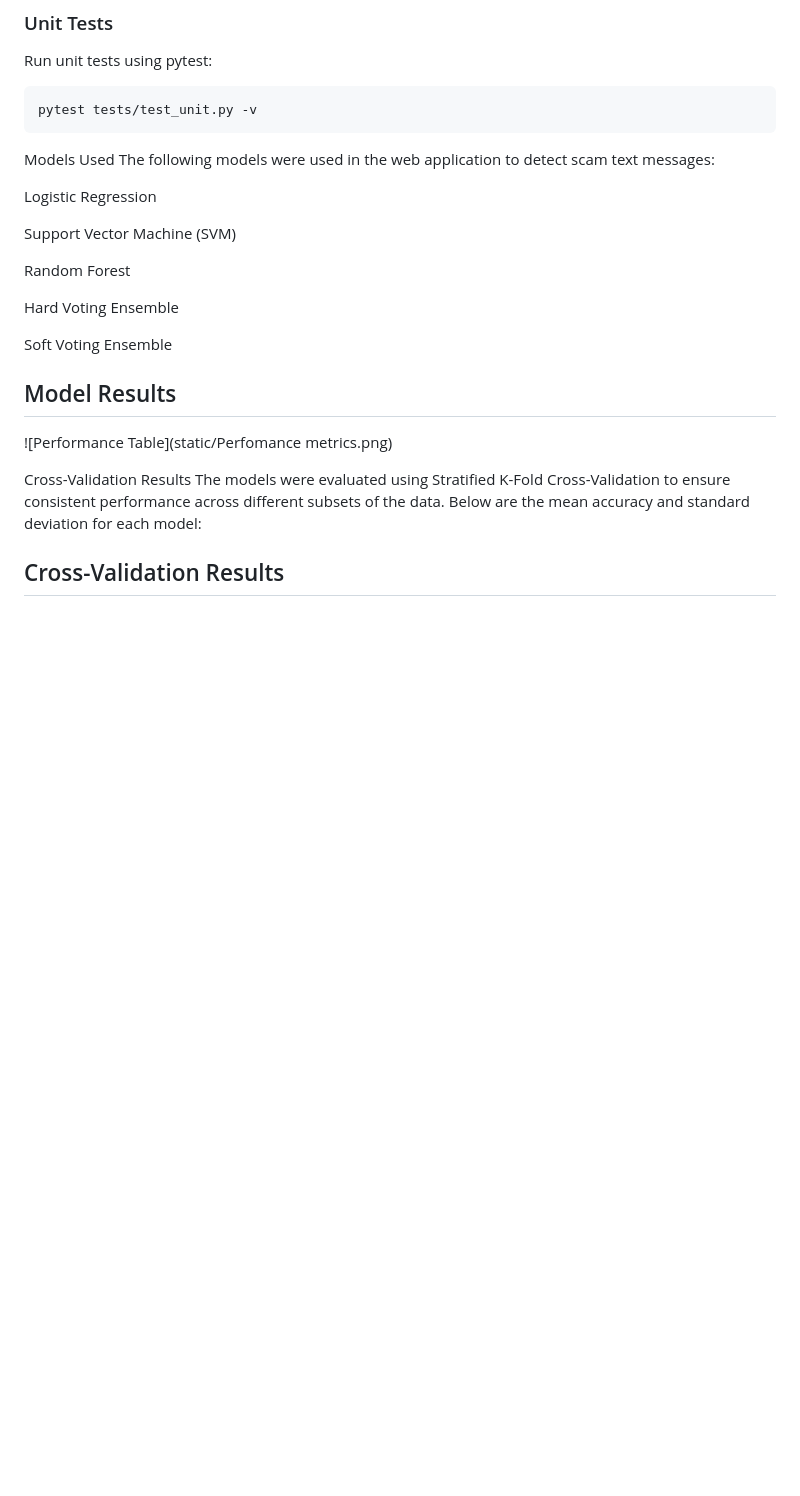
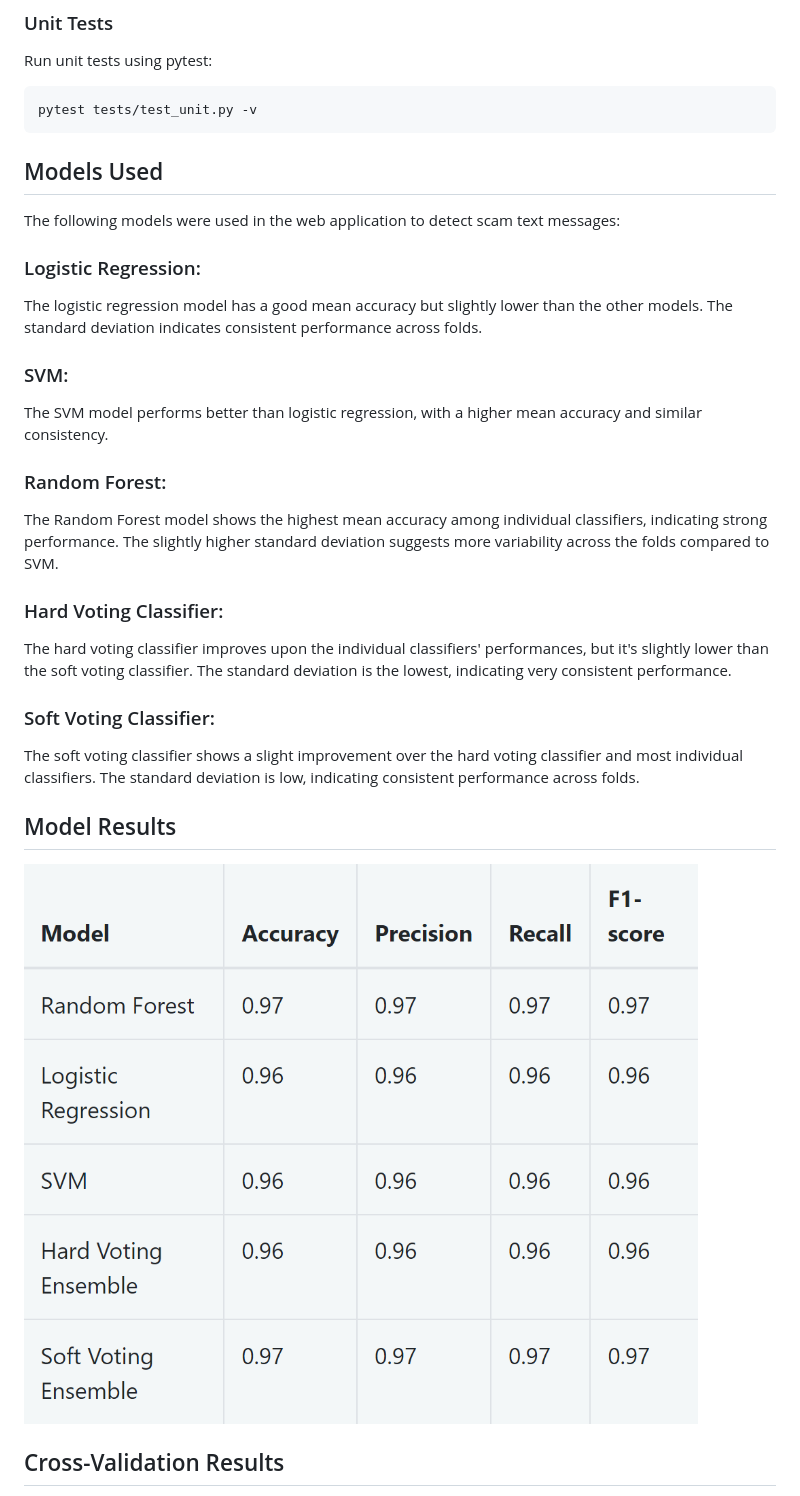
Before and after one commit to AWXCiioa/ScamDetection, a Markdown page: README.md, the part around the change printed below. Rendered like a GitHub page; blank space fills up the shorter version.

````diff
--- a/README.md
+++ b/README.md
@@ -92,25 +92,30 @@ Run unit tests using pytest:
 pytest tests/test_unit.py -v
 ```
 
-Models Used
+## Models Used
 The following models were used in the web application to detect scam text messages:
 
-Logistic Regression
+### Logistic Regression:
 
-Support Vector Machine (SVM)
+The logistic regression model has a good mean accuracy but slightly lower than the other models. The standard deviation indicates consistent performance across folds.
+### SVM:
 
-Random Forest
+The SVM model performs better than logistic regression, with a higher mean accuracy and similar consistency.
+### Random Forest:
 
-Hard Voting Ensemble
+The Random Forest model shows the highest mean accuracy among individual classifiers, indicating strong performance. The slightly higher standard deviation suggests more variability across the folds compared to SVM.
 
-Soft Voting Ensemble
+### Hard Voting Classifier:
+
+The hard voting classifier improves upon the individual classifiers' performances, but it's slightly lower than the soft voting classifier. The standard deviation is the lowest, indicating very consistent performance.
+
+### Soft Voting Classifier:
+
+The soft voting classifier shows a slight improvement over the hard voting classifier and most individual classifiers. The standard deviation is low, indicating consistent performance across folds.
 
 ## Model Results
-![Performance Table](static/Perfomance metrics.png)
+![Performance Table](static/Perfomancemetrics.png)
 
-
-Cross-Validation Results
-The models were evaluated using Stratified K-Fold Cross-Validation to ensure consistent performance across different subsets of the data. Below are the mean accuracy and standard deviation for each model:
 
 ## Cross-Validation Results
 
````
Also changed, not shown: other parts of README.md (+4 -2 lines).
